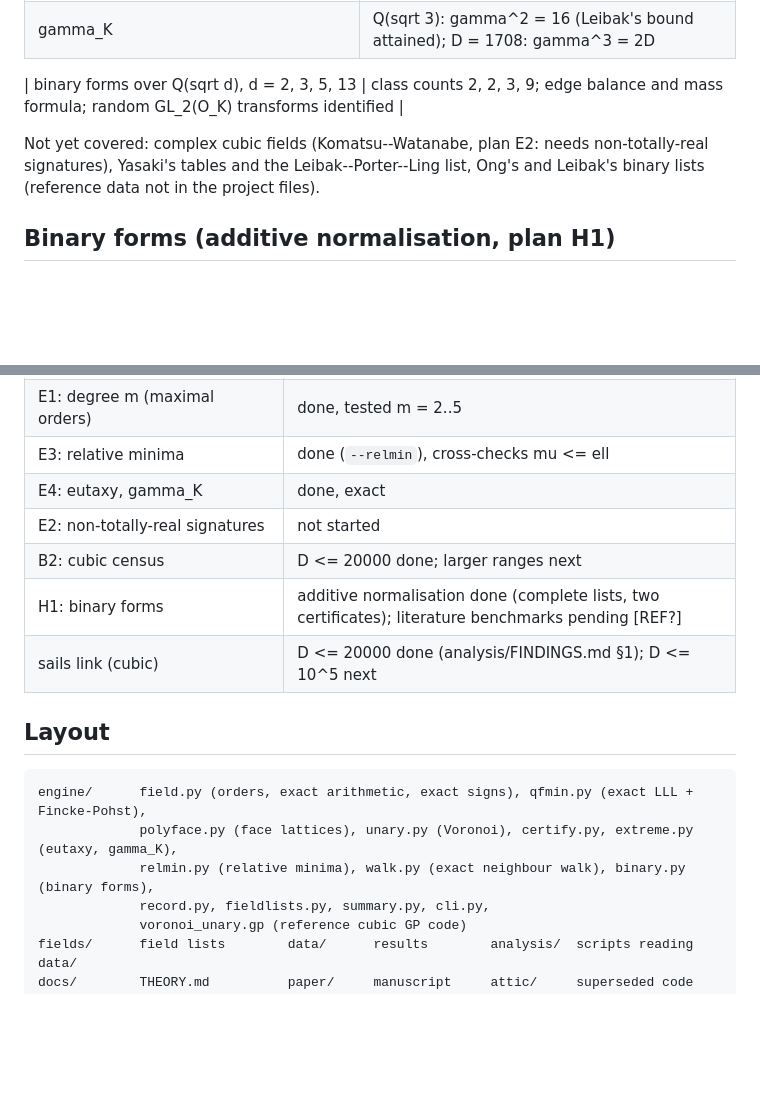
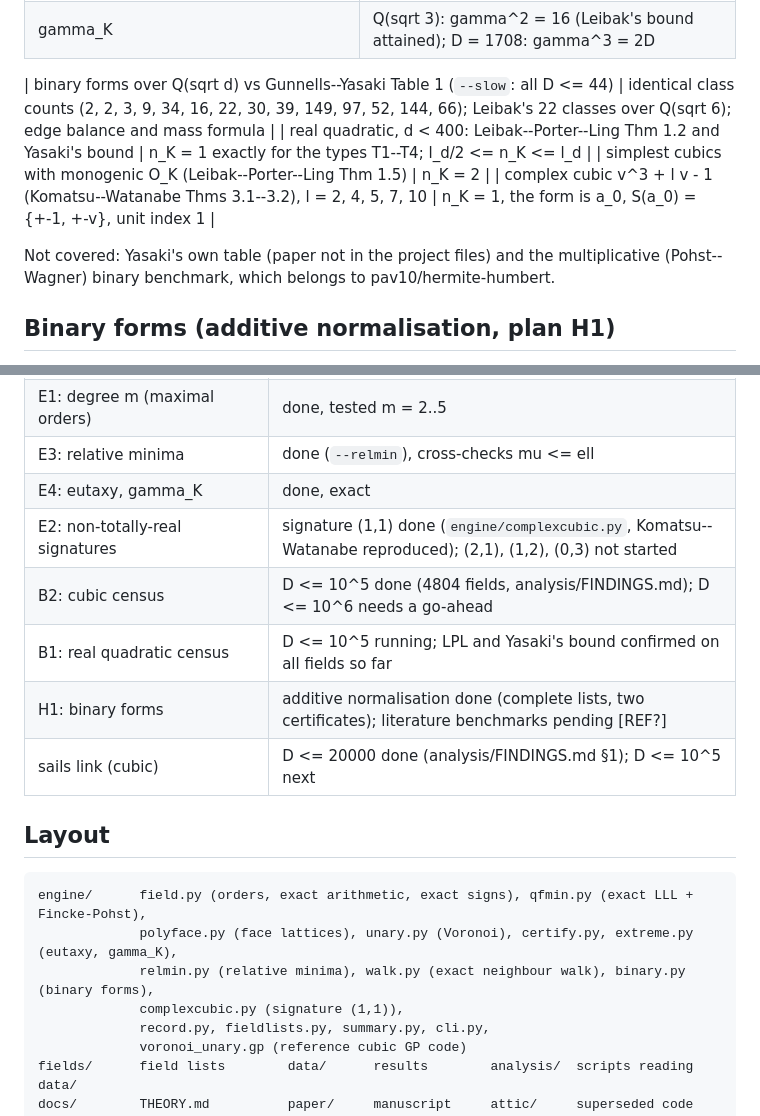
Before and after one commit to pav10/perfect_forms, a Markdown page: README.md, 2 parts joined by grey strips. Drawn GitHub-style; blank space fills up the shorter version.

Commit message:
README: literature benchmarks, E2 status, censuses
Co-Authored-By: Claude Opus 5.5 <noreply@anthropic.com>
Claude-Session: https://claude.ai/code/session_01FvcT1FGih76YYRc8heEcya

```diff
--- a/README.md
+++ b/README.md
@@ -77,11 +77,13 @@ python -m engine summary data/census/deg3_D2e4.jsonl.xz
 | relative minima | extreme squares are relative minima, mu <= ell, unit index 1 |
 | gamma_K | Q(sqrt 3): gamma^2 = 16 (Leibak's bound attained); D = 1708: gamma^3 = 2D |
 
-| binary forms over Q(sqrt d), d = 2, 3, 5, 13 | class counts 2, 2, 3, 9; edge balance and mass formula; random GL_2(O_K) transforms identified |
+| binary forms over Q(sqrt d) vs Gunnells--Yasaki Table 1 (`--slow`: all D <= 44) | identical class counts (2, 2, 3, 9, 34, 16, 22, 30, 39, 149, 97, 52, 144, 66); Leibak's 22 classes over Q(sqrt 6); edge balance and mass formula |
+| real quadratic, d < 400: Leibak--Porter--Ling Thm 1.2 and Yasaki's bound | n_K = 1 exactly for the types T1--T4; l_d/2 <= n_K <= l_d |
+| simplest cubics with monogenic O_K (Leibak--Porter--Ling Thm 1.5) | n_K = 2 |
+| complex cubic v^3 + l v - 1 (Komatsu--Watanabe Thms 3.1--3.2), l = 2, 4, 5, 7, 10 | n_K = 1, the form is a_0, S(a_0) = {+-1, +-v}, unit index 1 |
 
-Not yet covered: complex cubic fields (Komatsu--Watanabe, plan E2: needs non-totally-real
-signatures), Yasaki's tables and the Leibak--Porter--Ling list, Ong's and Leibak's binary
-lists (reference data not in the project files).
+Not covered: Yasaki's own table (paper not in the project files) and the multiplicative
+(Pohst--Wagner) binary benchmark, which belongs to pav10/hermite-humbert.
 
 ## Binary forms (additive normalisation, plan H1)
 
@@ -133,8 +135,9 @@ Results so far are in [`analysis/FINDINGS.md`](analysis/FINDINGS.md) §3.
 | E1: degree m (maximal orders) | done, tested m = 2..5 |
 | E3: relative minima | done (`--relmin`), cross-checks mu <= ell |
 | E4: eutaxy, gamma_K | done, exact |
-| E2: non-totally-real signatures | not started |
-| B2: cubic census | D <= 20000 done; larger ranges next |
+| E2: non-totally-real signatures | signature (1,1) done (`engine/complexcubic.py`, Komatsu--Watanabe reproduced); (2,1), (1,2), (0,3) not started |
+| B2: cubic census | D <= 10^5 done (4804 fields, analysis/FINDINGS.md); D <= 10^6 needs a go-ahead |
+| B1: real quadratic census | D <= 10^5 running; LPL and Yasaki's bound confirmed on all fields so far |
 | H1: binary forms | additive normalisation done (complete lists, two certificates); literature benchmarks pending [REF?] |
 | sails link (cubic) | D <= 20000 done (analysis/FINDINGS.md §1); D <= 10^5 next |
 
@@ -144,6 +147,7 @@ Results so far are in [`analysis/FINDINGS.md`](analysis/FINDINGS.md) §3.
 engine/      field.py (orders, exact arithmetic, exact signs), qfmin.py (exact LLL + Fincke-Pohst),
              polyface.py (face lattices), unary.py (Voronoi), certify.py, extreme.py (eutaxy, gamma_K),
              relmin.py (relative minima), walk.py (exact neighbour walk), binary.py (binary forms),
+             complexcubic.py (signature (1,1)),
              record.py, fieldlists.py, summary.py, cli.py,
              voronoi_unary.gp (reference cubic GP code)
 fields/      field lists        data/      results        analysis/  scripts reading data/
```
